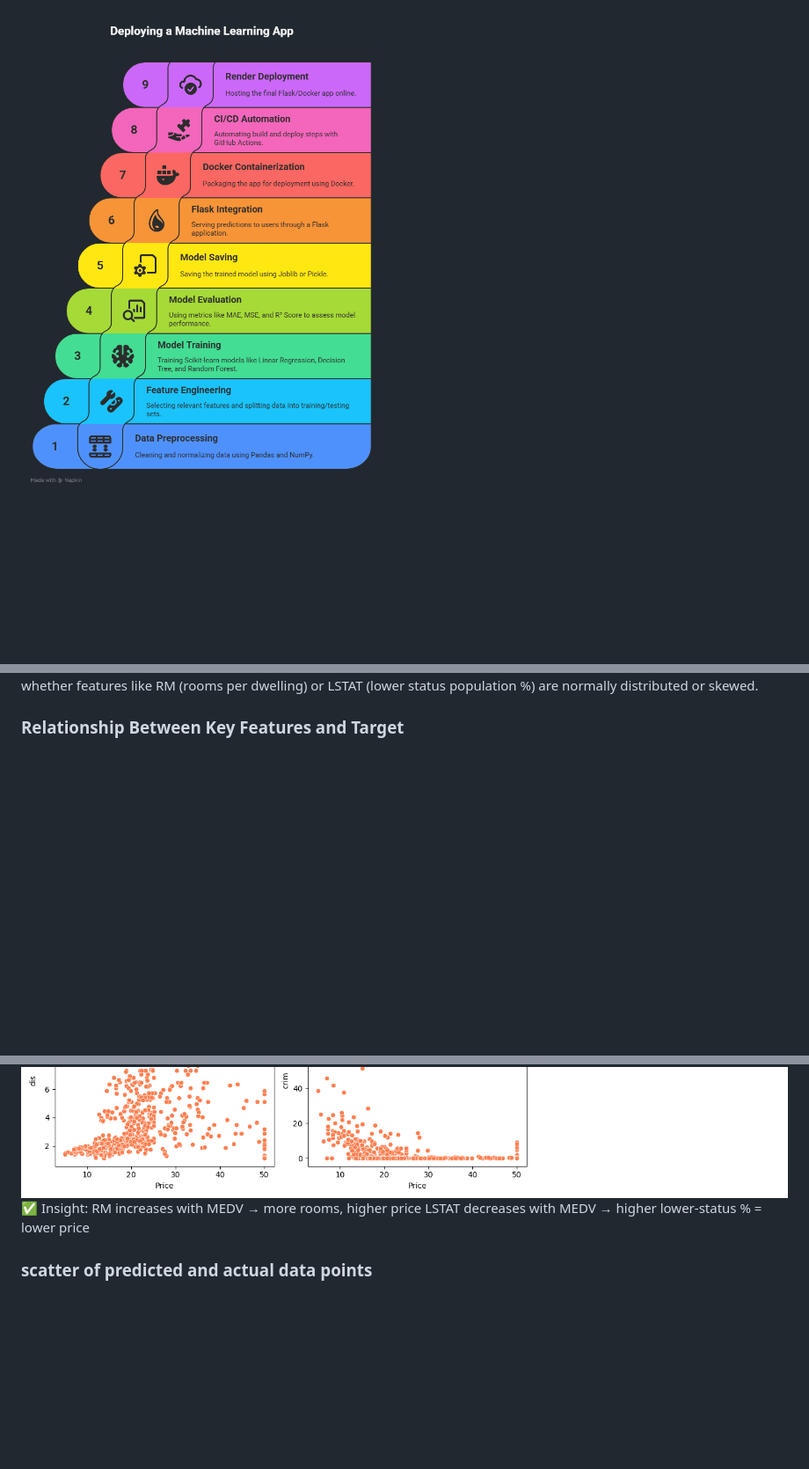
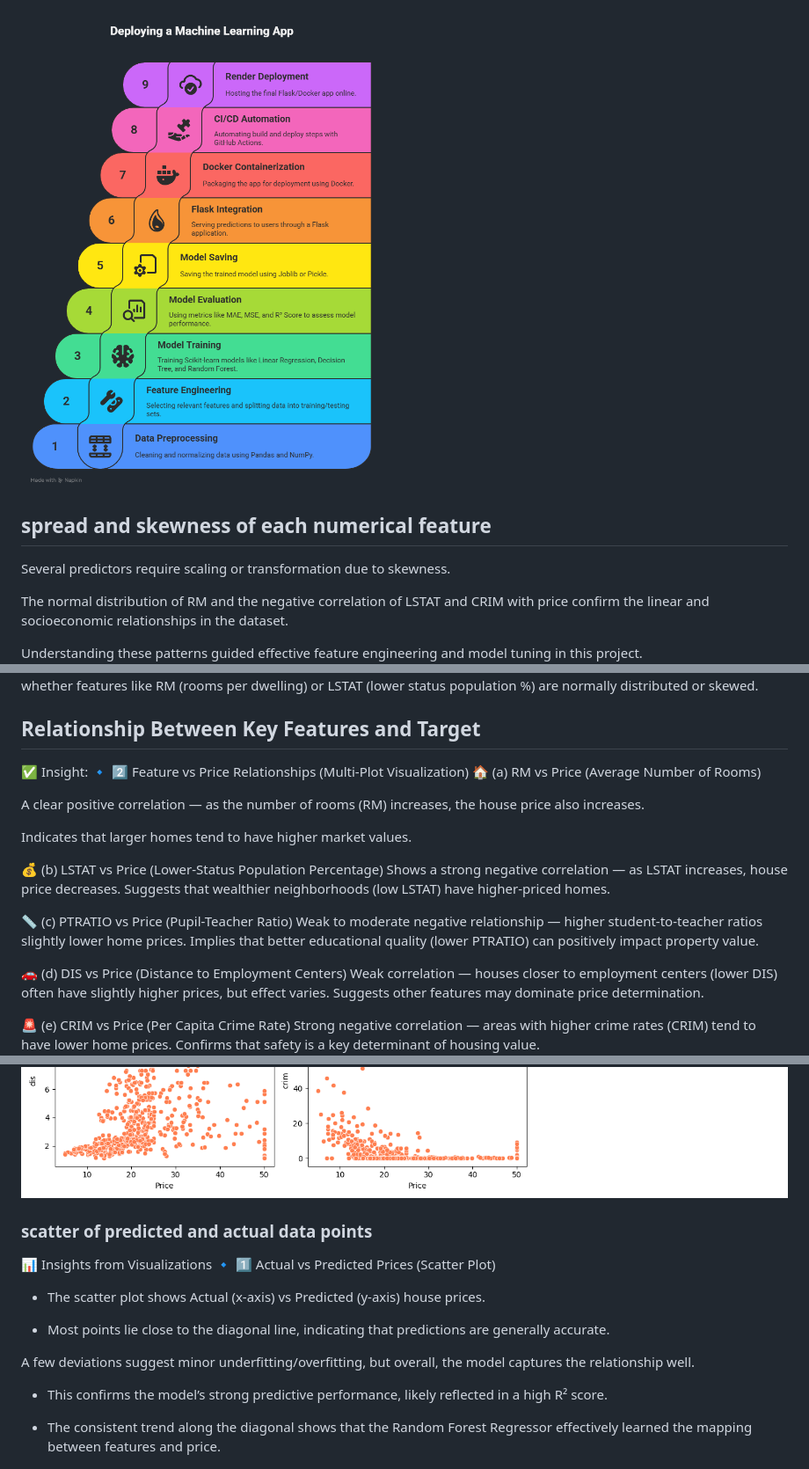
Before and after one commit to pratp-123/boston-housprice, a Markdown page: README.md, 3 parts joined by grey strips. Shown: that part at 88% size. Drawn GitHub-style; blank space fills up the shorter version.

Commit message:
Revise README with new sections and insights
Updated README.md to enhance structure and add insights on feature relationships and model performance.

```diff
--- a/README.md
+++ b/README.md
@@ -21,18 +21,59 @@ pip install -r requirements.txt
 ![Project Architecture](images/libraries.png)
 
+## spread and skewness of each numerical feature
+Several predictors require scaling or transformation due to skewness.
+
+The normal distribution of RM and the negative correlation of LSTAT and CRIM with price confirm the linear and socioeconomic relationships in the dataset.
+
+Understanding these patterns guided effective feature engineering and model tuning in this project.
 ![spread and skewness of each numerical feature](images/skewness.png)
 You’ll see whether features like RM (rooms per dwelling) or LSTAT (lower status population %) are normally distributed or skewed.
 
 
-### Relationship Between Key Features and Target
+## Relationship Between Key Features and Target
+✅ Insight:
+🔹 2️⃣ Feature vs Price Relationships (Multi-Plot Visualization)
+🏠 (a) RM vs Price (Average Number of Rooms)
+
+A clear positive correlation — as the number of rooms (RM) increases, the house price also increases.
+
+Indicates that larger homes tend to have higher market values.
+
+💰 (b) LSTAT vs Price (Lower-Status Population Percentage)
+Shows a strong negative correlation — as LSTAT increases, house price decreases.
+Suggests that wealthier neighborhoods (low LSTAT) have higher-priced homes.
+
+📏 (c) PTRATIO vs Price (Pupil-Teacher Ratio)
+Weak to moderate negative relationship — higher student-to-teacher ratios slightly lower home prices.
+Implies that better educational quality (lower PTRATIO) can positively impact property value.
+
+🚗 (d) DIS vs Price (Distance to Employment Centers)
+Weak correlation — houses closer to employment centers (lower DIS) often have slightly higher prices, but effect varies.
+Suggests other features may dominate price determination.
+
+🚨 (e) CRIM vs Price (Per Capita Crime Rate)
+Strong negative correlation — areas with higher crime rates (CRIM) tend to have lower home prices.
+Confirms that safety is a key determinant of housing value.
 ![Relationship Between Key Features and Target](images/price%20vs%20feature.png)
-✅ Insight:
-RM increases with MEDV → more rooms, higher price
-LSTAT decreases with MEDV → higher lower-status % = lower price
+
 
 
 
 ### scatter of predicted and actual data points
+📊 Insights from Visualizations
+🔹 1️⃣ Actual vs Predicted Prices (Scatter Plot)
+
+- The scatter plot shows Actual (x-axis) vs Predicted (y-axis) house prices.
+
+- Most points lie close to the diagonal line, indicating that predictions are generally accurate.
+
+ A few deviations suggest minor underfitting/overfitting, but overall, the model captures the relationship well.
+
+- This confirms the model’s strong predictive performance, likely reflected in a high R² score.
+
+- The consistent trend along the diagonal shows that the Random Forest Regressor effectively learned the mapping between features and price.
+
+
 ![scatter of predicted and actual data points](images/predected_scatter.png)
 
 ### Directory
```
Also changed, not shown: other parts of README.md (+1 -1 lines).
